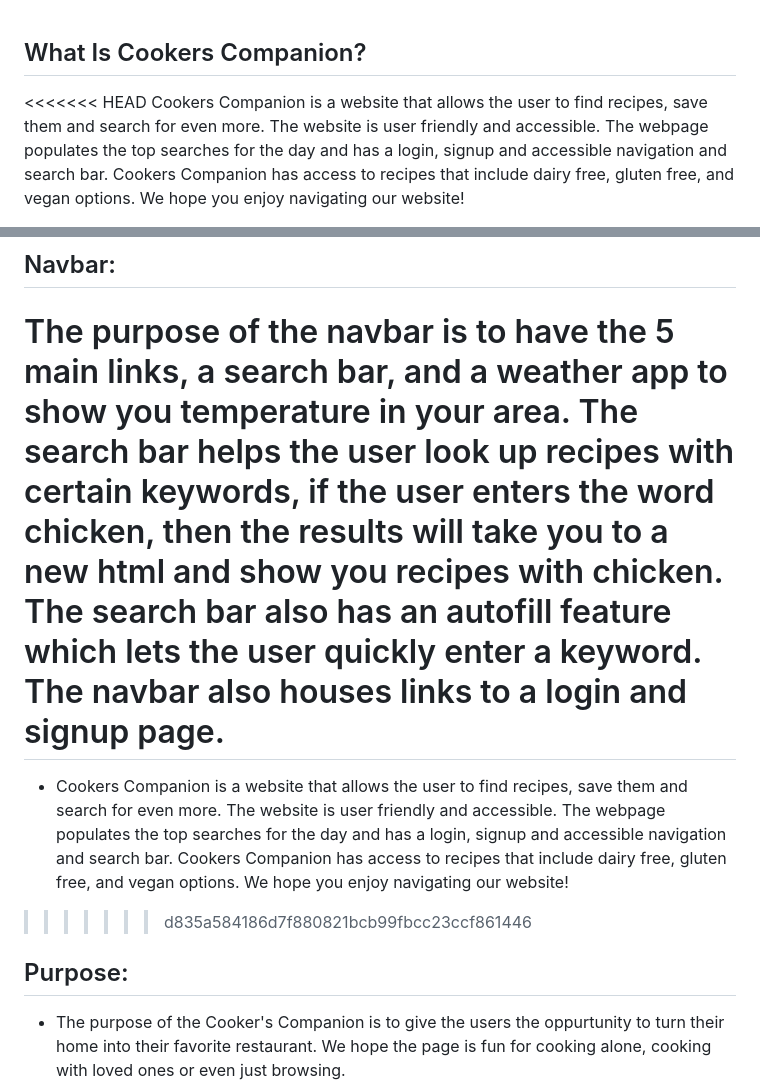
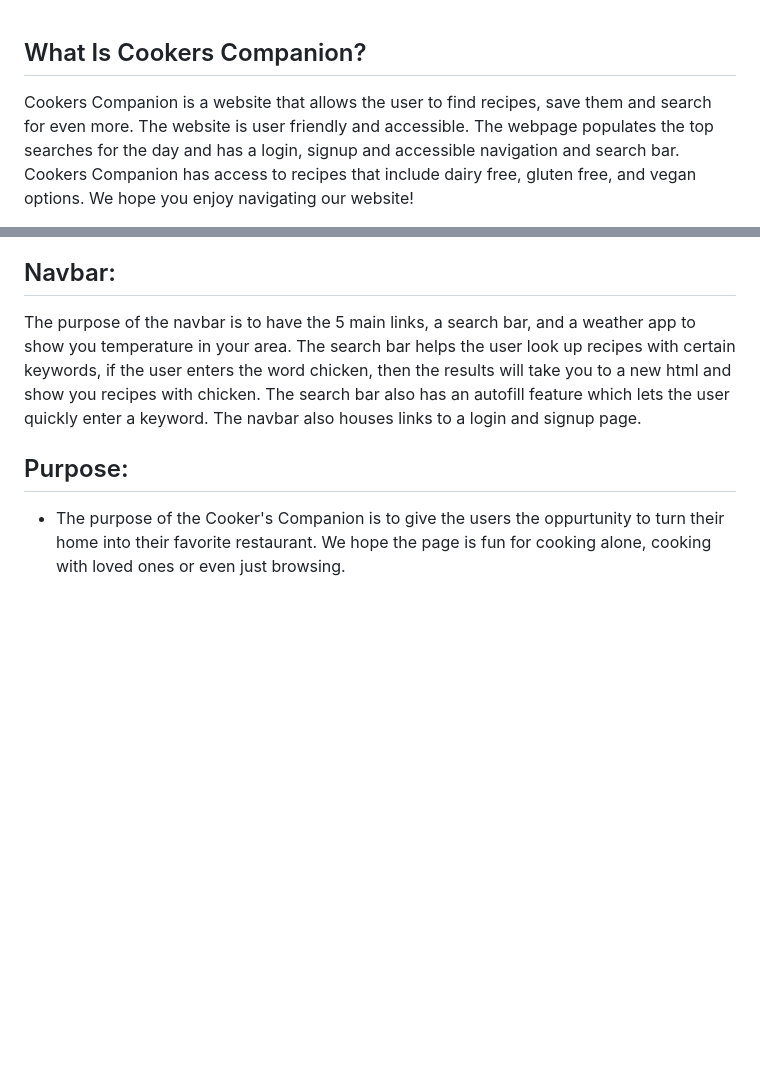
Before and after one commit to SixFourDev/cookers-companion, a Markdown page: README.md, 2 parts joined by grey strips. Rendered like a GitHub page; blank space fills up the shorter version.

Commit message:
fixed merge conflicts in README.md and index.html

```diff
--- a/README.md
+++ b/README.md
@@ -1,12 +1,8 @@
 ## What Is Cookers Companion?
-<<<<<<< HEAD
 Cookers Companion is a website that allows the user to find recipes, save them and search for even more. The website is user friendly and accessible. The webpage populates the top searches for the day and has a login, signup and accessible navigation and search bar. Cookers Companion has access to recipes that include dairy free, gluten free, and vegan options. We hope you enjoy navigating our website!
 
 ## Navbar:
 The purpose of the navbar is to have the 5 main links, a search bar, and a weather app to show you temperature in your area. The search bar helps the user look up recipes with certain keywords, if the user enters the word chicken, then the results will take you to a new html and show you recipes with chicken. The search bar also has an autofill feature which lets the user quickly enter a keyword. The navbar also houses links to a login and signup page.
-=======
-* Cookers Companion is a website that allows the user to find recipes, save them and search for even more. The website is user friendly and accessible. The webpage populates the top searches for the day and has a login, signup and accessible navigation and search bar. Cookers Companion has access to recipes that include dairy free, gluten free, and vegan options. We hope you enjoy navigating our website!
->>>>>>> d835a584186d7f880821bcb99fbcc23ccf861446
 
 ## Purpose:
 * The purpose of the Cooker's Companion is to give the users the oppurtunity to turn their home into their favorite restaurant. We hope the page is fun for cooking alone, cooking with loved ones or even just browsing.
```
